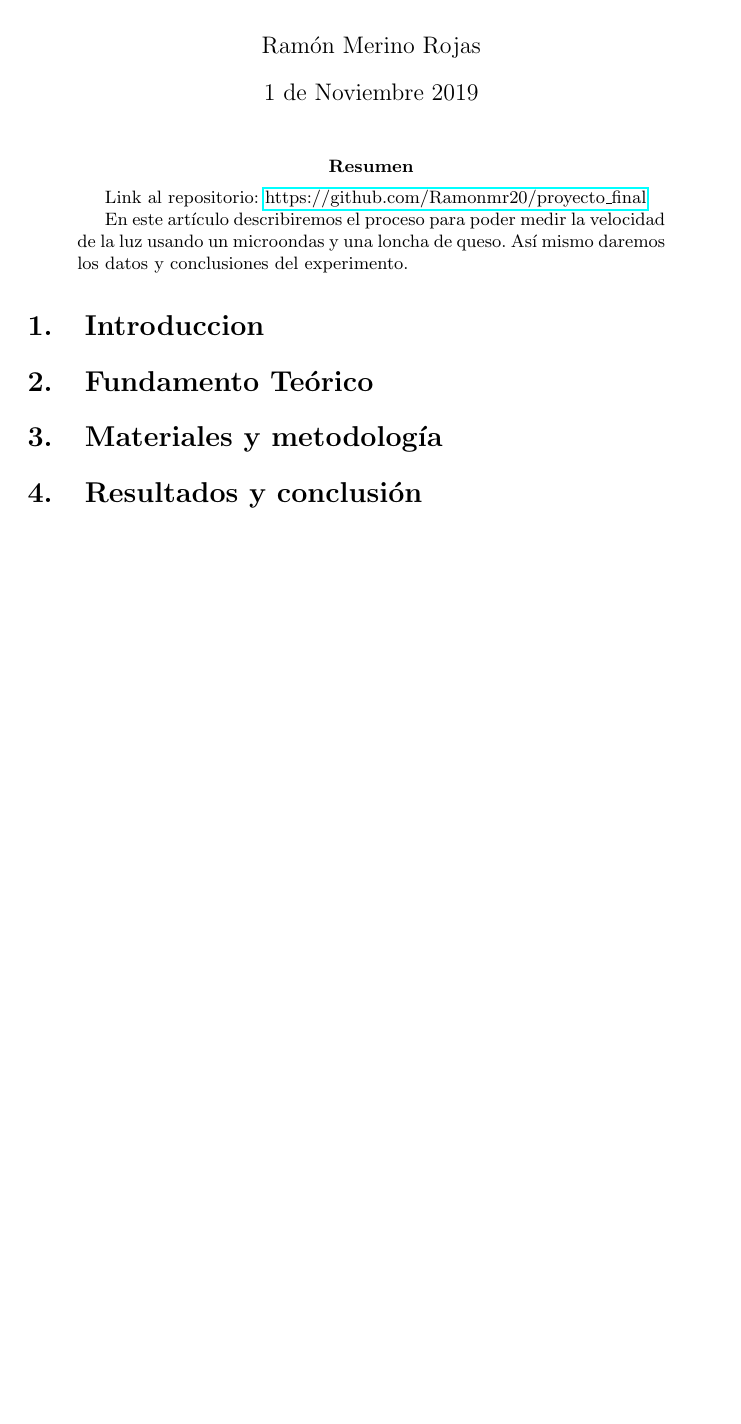
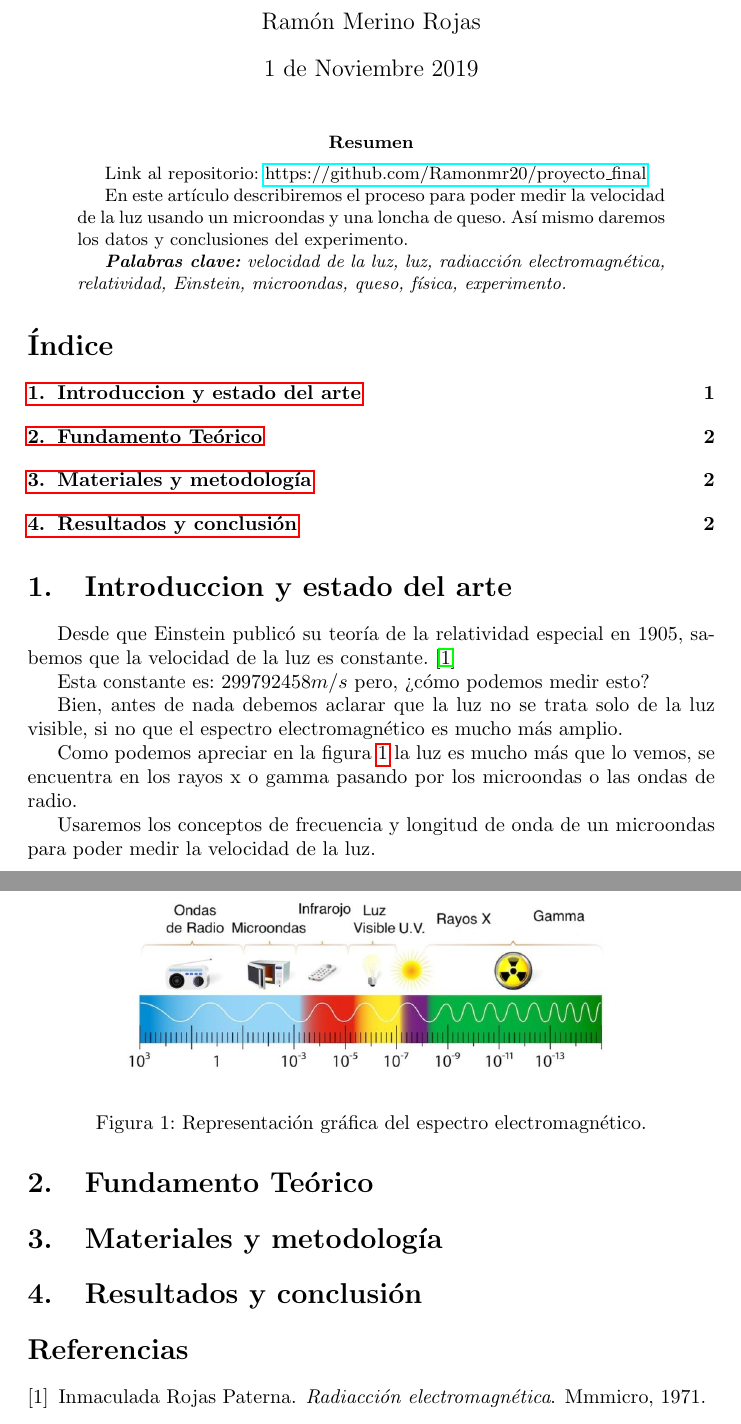
Before and after one commit to Ramonmr20/proyecto_final, a LaTeX paper (main.tex): part of the page before the commit and two parts of pages 1 and 2 of 2 after it, the two joined at a grey line, cut so that both start at the same text, the shorter picture padded with empty space. Compiled offline with pdfLaTeX.

Commit message:
Introduccion hecha, foto del espectro

```diff
--- a/main.tex
+++ b/main.tex
@@ -2,6 +2,10 @@
 \usepackage[utf8]{inputenc}
 \usepackage[spanish]{babel}
 \usepackage{hyperref}
+\usepackage{float}
+\usepackage{graphicx}
+
+\bibliographystyle{plain}
 
 \title{Medida indirecta de la velocidad de la luz.}
 \author{Ramón Merino Rojas}
@@ -16,11 +20,30 @@ Link al repositorio: \href{https://github.com/Ramonmr20/proyecto_final}{https://
 
 En este artículo describiremos el proceso para poder medir la velocidad de la luz usando un microondas y una loncha de queso. Así mismo daremos los datos y conclusiones del experimento.
 
-
+\textit{\textbf{Palabras clave:} velocidad de la luz, luz, radiacción electromagnética, relatividad, Einstein, microondas, queso, física, experimento.}
 \end{abstract}
-\section{Introduccion}
 
 
+\tableofcontents
+
+\section{Introduccion y estado del arte}
+Desde que Einstein publicó su teoría de la relatividad especial en 1905, sabemos que la velocidad de la luz es constante. \cite{Paterna1971}
+
+Esta constante es: $299 792 458 m/s$ pero, ¿cómo podemos medir esto?
+
+Bien, antes de nada debemos aclarar que la luz no se trata solo de la luz visible, si no que el espectro electromagnético es mucho más amplio.
+
+
+\begin{figure}
+    \centering
+    \includegraphics[width = 0.7\textwidth]{espectro}
+    \caption{Representación gráfica del espectro electromagnético.}
+    \label{fig:espectro}
+\end{figure}
+
+Como podemos apreciar en la figura \ref{fig:espectro} la luz es mucho más que lo vemos, se encuentra en los rayos x o gamma pasando por los microondas o las ondas de radio.
+
+Usaremos los conceptos de frecuencia y longitud de onda de un microondas para poder medir la velocidad de la luz.
 \section{Fundamento Teórico}
 
 \section{Materiales y metodología}
```
Also changed, not shown: espectro.jpg (added), main.tex (2 more changed lines).
